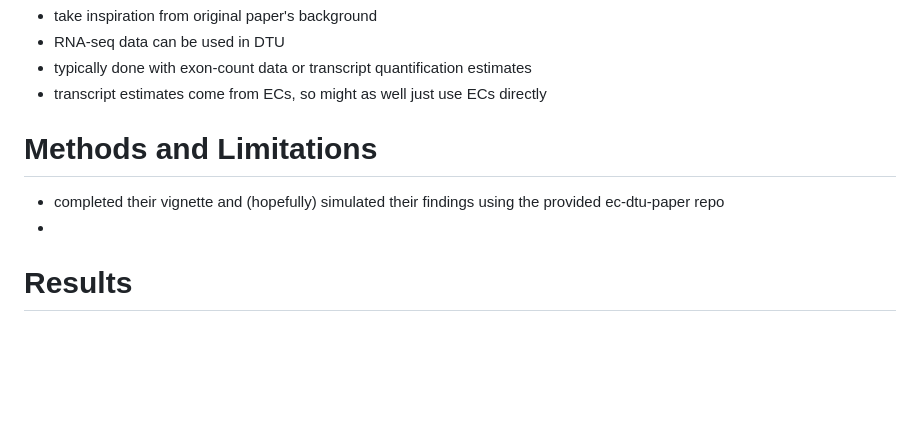
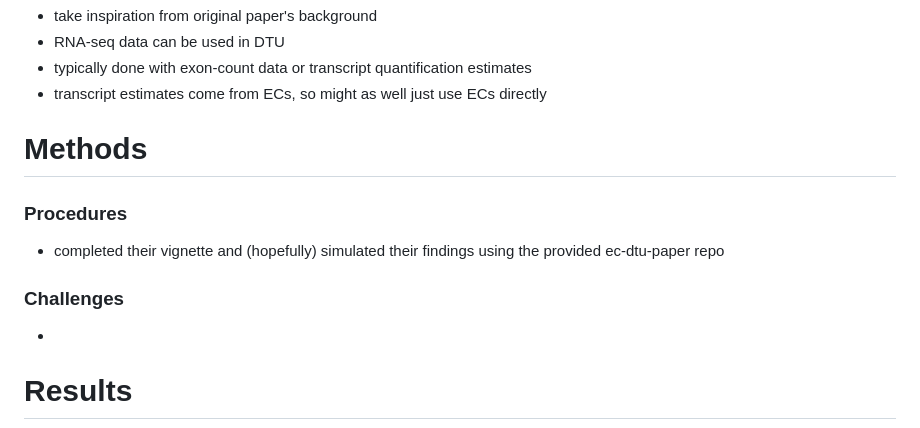
Before and after one commit to liamsquires/fall25-bioinformatics-project, a Markdown page: report.md, the part around the change. Rendered like a GitHub page; blank space fills up the shorter version.

Commit message:
addded to report

```diff
--- a/report.md
+++ b/report.md
@@ -7,8 +7,10 @@
 - typically done with exon-count data or transcript quantification estimates
 - transcript estimates come from ECs, so might as well just use ECs directly
 
-# Methods and Limitations
+# Methods
+### Procedures
 - completed their vignette and (hopefully) simulated their findings using the provided  ec-dtu-paper repo
+### Challenges
 -
 
 # Results
```
